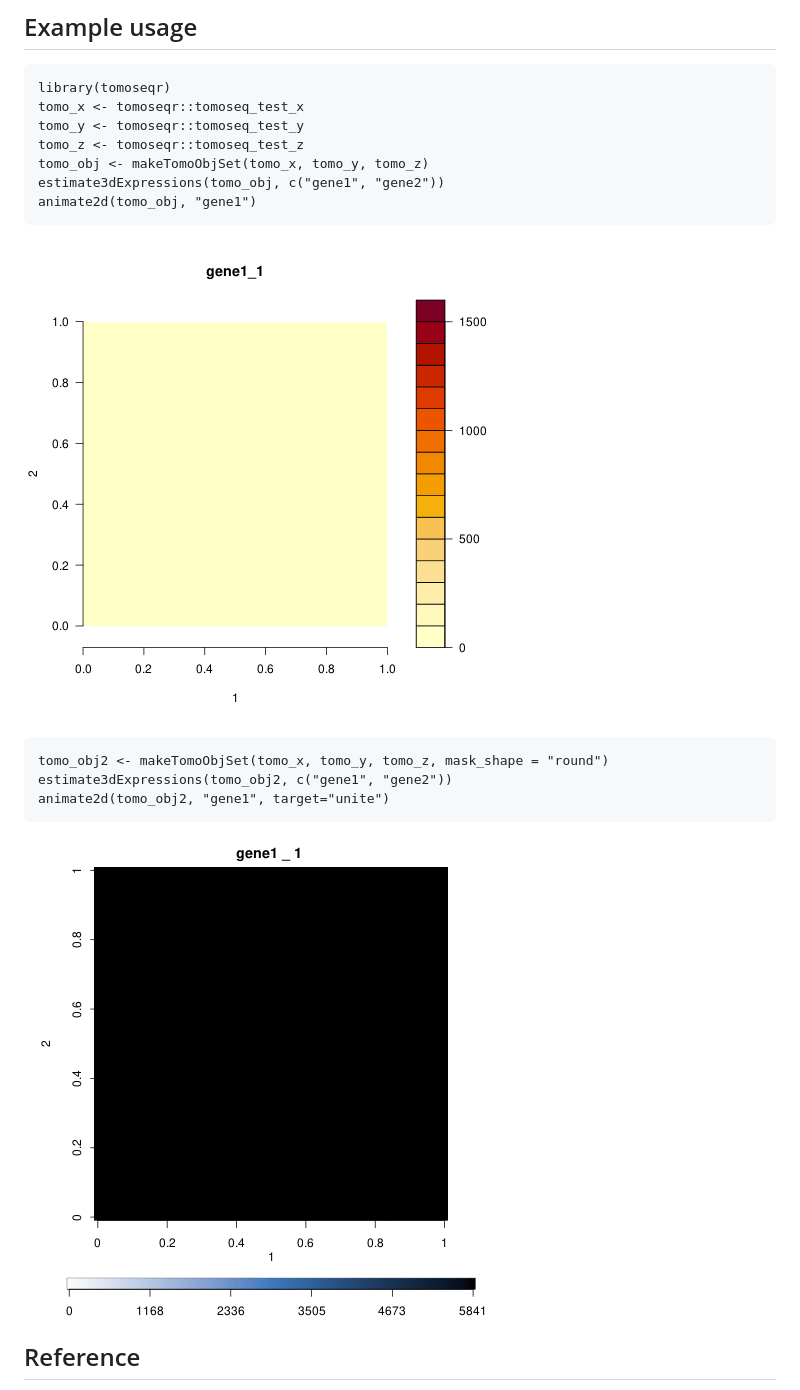
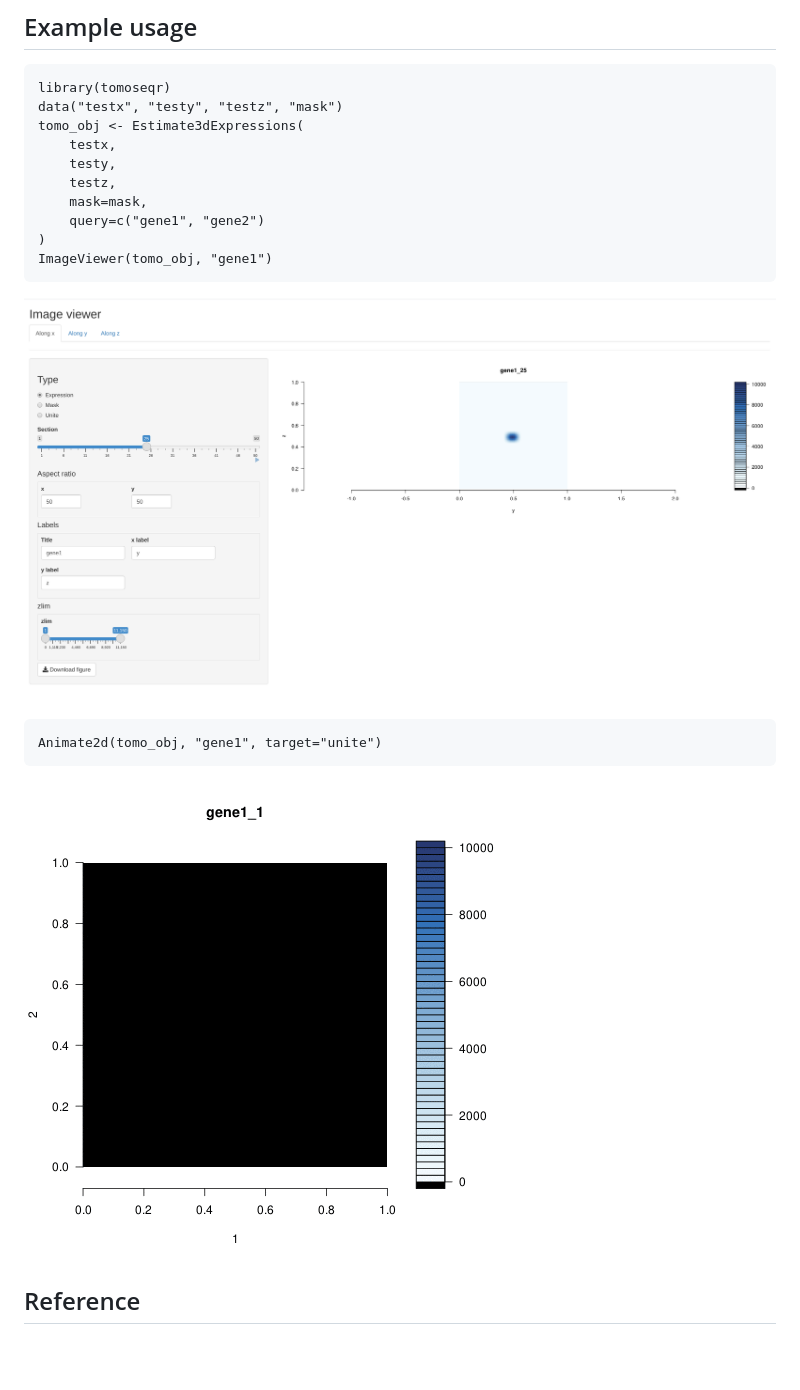
Before and after one commit to bioinfo-tsukuba/tomoseqr, a Markdown page: README.md, the part around the change. GitHub-like rendering; pictures changed too: inst/gene1_expression_1_2.gif (deleted), inst/gene1_unite_1_2.gif, inst/imageviewer_example.png (added); blank space fills up the shorter version.

````diff
--- a/README.md
+++ b/README.md
@@ -39,20 +39,21 @@ the order of the sections.
 
 ```{r}
 library(tomoseqr)
-tomo_x <- tomoseqr::tomoseq_test_x
-tomo_y <- tomoseqr::tomoseq_test_y
-tomo_z <- tomoseqr::tomoseq_test_z
-tomo_obj <- makeTomoObjSet(tomo_x, tomo_y, tomo_z)
-estimate3dExpressions(tomo_obj, c("gene1", "gene2"))
-animate2d(tomo_obj, "gene1")
+data("testx", "testy", "testz", "mask")
+tomo_obj <- Estimate3dExpressions(
+    testx,
+    testy,
+    testz,
+    mask=mask,
+    query=c("gene1", "gene2")
+)
+ImageViewer(tomo_obj, "gene1")
 ```
 
-![example](./inst/gene1_expression_1_2.gif)
+![example](./inst/imageviewer_example.png)
 
 ```{r}
-tomo_obj2 <- makeTomoObjSet(tomo_x, tomo_y, tomo_z, mask_shape = "round")
-estimate3dExpressions(tomo_obj2, c("gene1", "gene2"))
-animate2d(tomo_obj2, "gene1", target="unite")
+Animate2d(tomo_obj, "gene1", target="unite")
 ```
 
 ![example](./inst/gene1_unite_1_2.gif)
````
Also changed, not shown: gene1_expression_1_2.gif (added).
